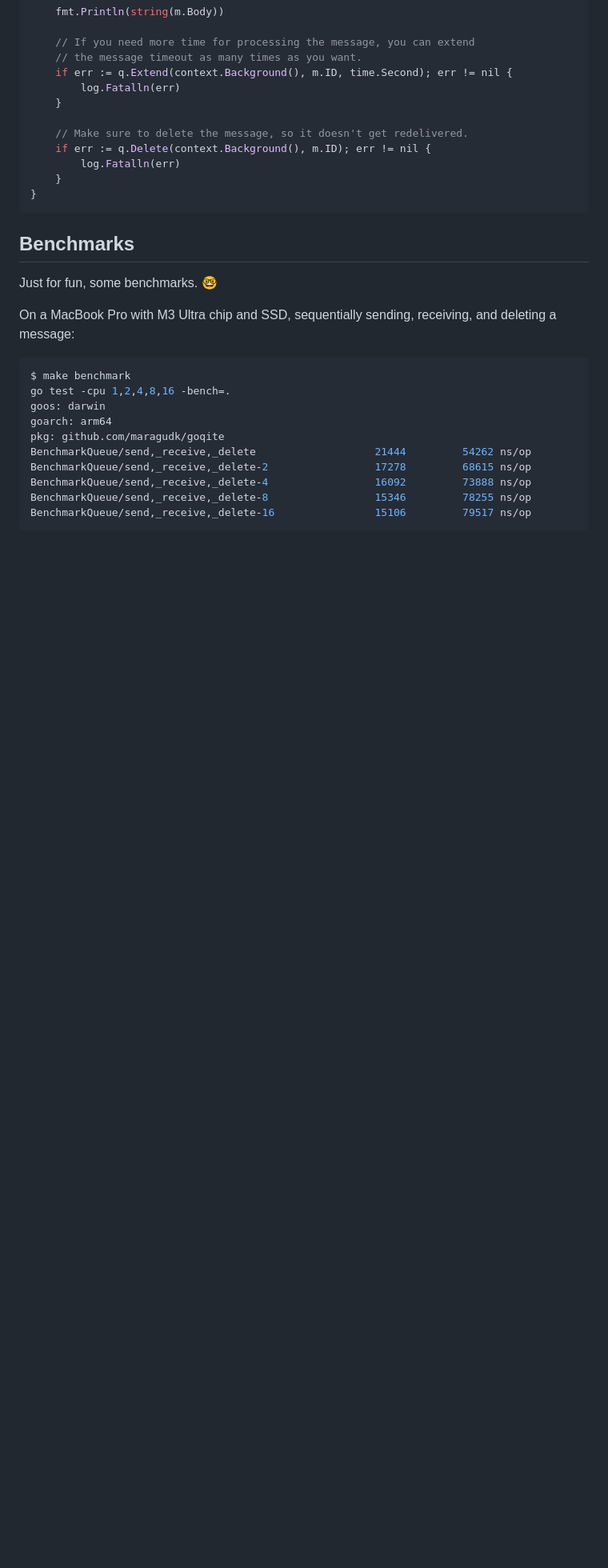
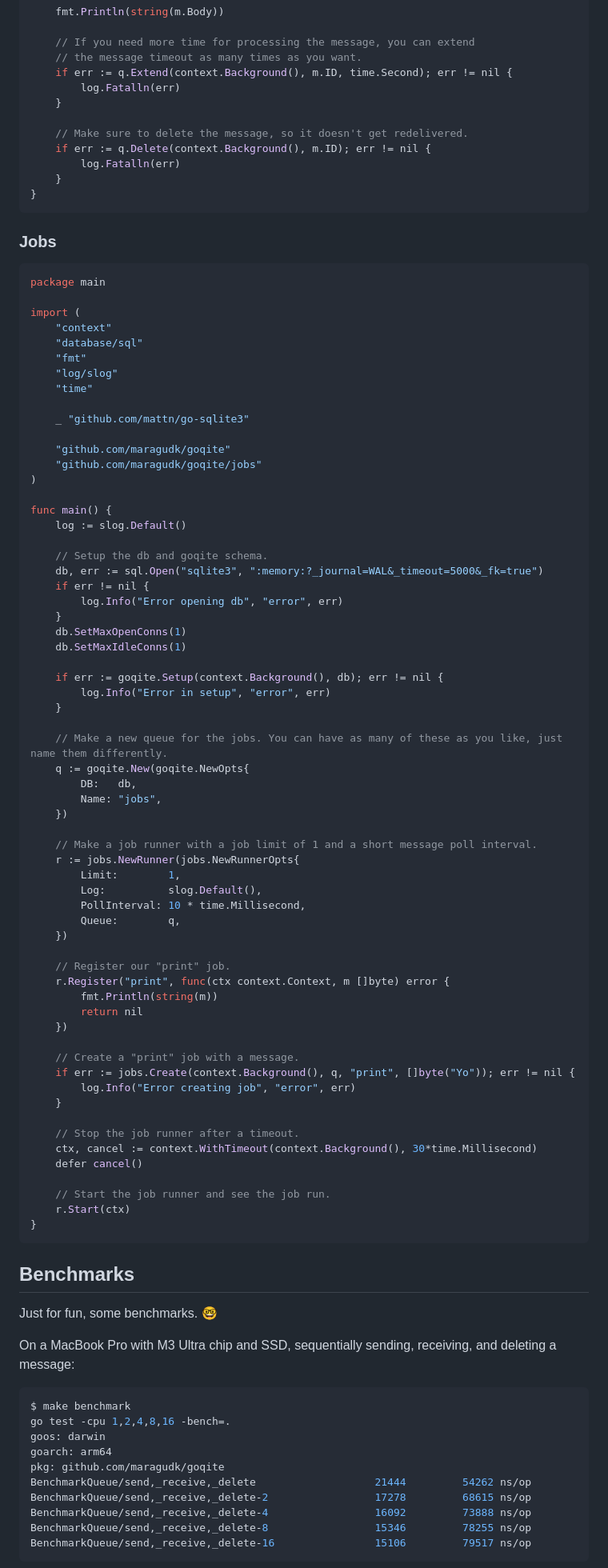
Before and after one commit to maragudk/goqite, a Markdown page: README.md, the part around one of its changes. Shown at 80% size. Rendered like a GitHub page; blank space fills up the shorter version.

Commit message:
Add jobs.Runner example to readme

````diff
--- a/README.md
+++ b/README.md
@@ -93,6 +95,73 @@ func main() {
 }
 ```
 
+### Jobs
+
+```go
+package main
+
+import (
+	"context"
+	"database/sql"
+	"fmt"
+	"log/slog"
+	"time"
+
+	_ "github.com/mattn/go-sqlite3"
+
+	"github.com/maragudk/goqite"
+	"github.com/maragudk/goqite/jobs"
+)
+
+func main() {
+	log := slog.Default()
+
+	// Setup the db and goqite schema.
+	db, err := sql.Open("sqlite3", ":memory:?_journal=WAL&_timeout=5000&_fk=true")
+	if err != nil {
+		log.Info("Error opening db", "error", err)
+	}
+	db.SetMaxOpenConns(1)
+	db.SetMaxIdleConns(1)
+
+	if err := goqite.Setup(context.Background(), db); err != nil {
+		log.Info("Error in setup", "error", err)
+	}
+
+	// Make a new queue for the jobs. You can have as many of these as you like, just name them differently.
+	q := goqite.New(goqite.NewOpts{
+		DB:   db,
+		Name: "jobs",
+	})
+
+	// Make a job runner with a job limit of 1 and a short message poll interval.
+	r := jobs.NewRunner(jobs.NewRunnerOpts{
+		Limit:        1,
+		Log:          slog.Default(),
+		PollInterval: 10 * time.Millisecond,
+		Queue:        q,
+	})
+
+	// Register our "print" job.
+	r.Register("print", func(ctx context.Context, m []byte) error {
+		fmt.Println(string(m))
+		return nil
+	})
+
+	// Create a "print" job with a message.
+	if err := jobs.Create(context.Background(), q, "print", []byte("Yo")); err != nil {
+		log.Info("Error creating job", "error", err)
+	}
+
+	// Stop the job runner after a timeout.
+	ctx, cancel := context.WithTimeout(context.Background(), 30*time.Millisecond)
+	defer cancel()
+
+	// Start the job runner and see the job run.
+	r.Start(ctx)
+}
+```
+
 ## Benchmarks
 
 Just for fun, some benchmarks. 🤓
````
Also changed, not shown: other parts of README.md (+3 -1 lines).
